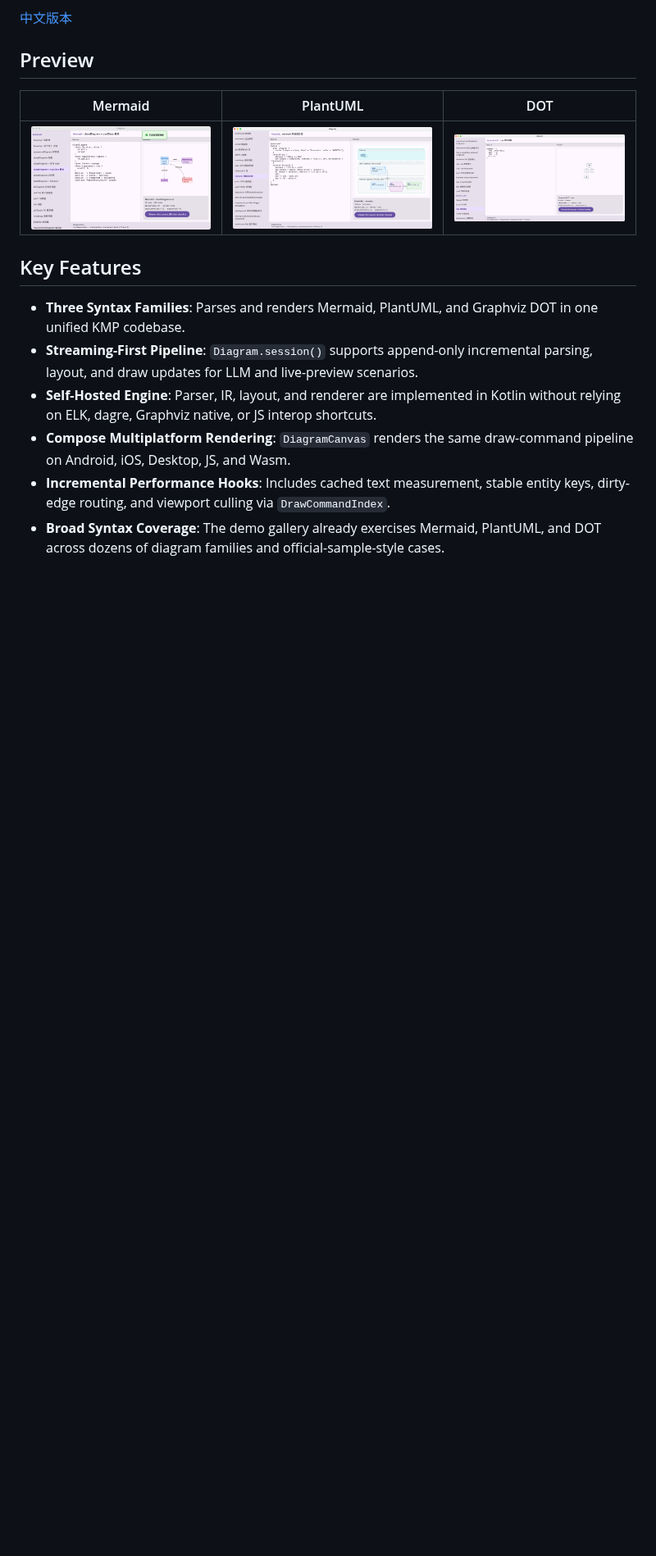
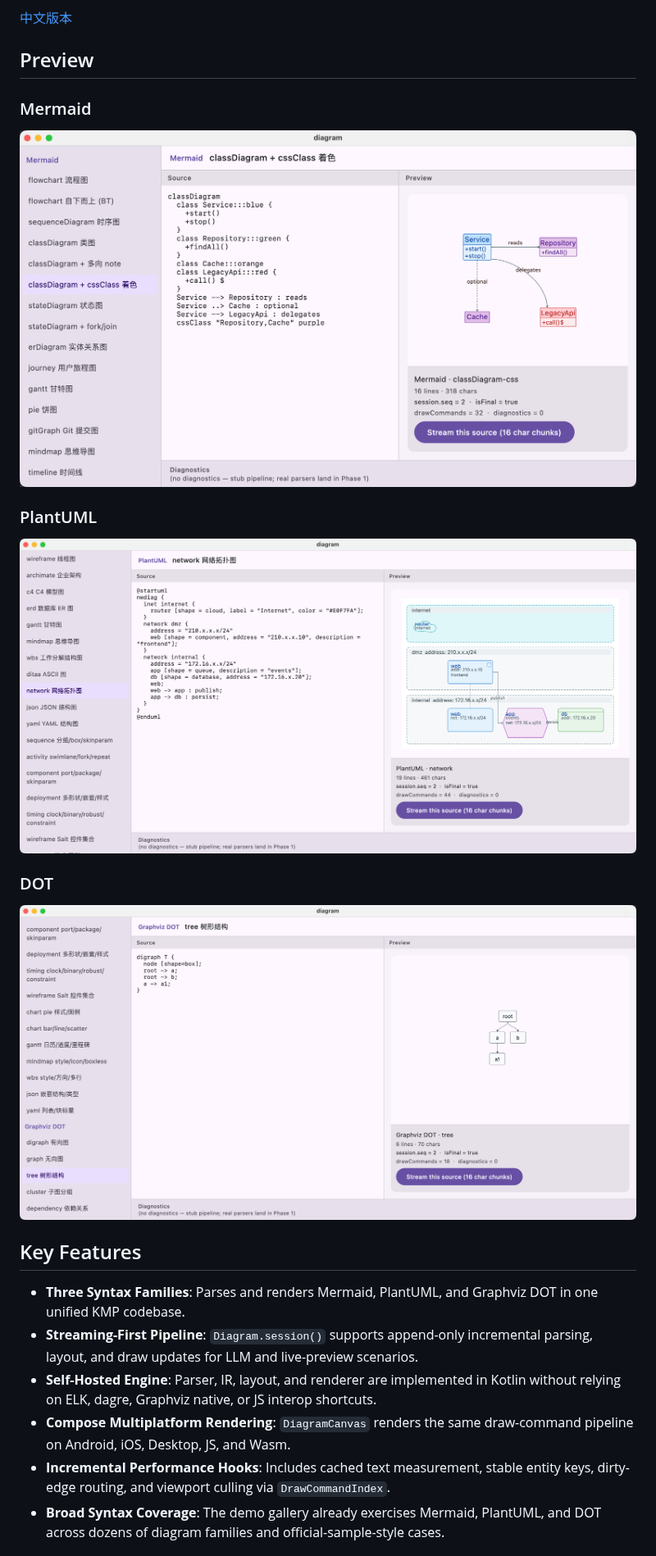
Before and after one commit to huarangmeng/diagram, a Markdown page: README.md, the part around the change. Shown at 82% size. GitHub-like rendering; pictures changed too: images/mermaid.png; blank space fills up the shorter version.

```diff
--- a/README.md
+++ b/README.md
@@ -12,9 +12,17 @@ A Kotlin Multiplatform diagram rendering SDK with self-hosted parsing, layout, a
 
 ## Preview
 
-| Mermaid | PlantUML | DOT |
-|---|---|---|
-| ![Mermaid preview](./images/mermaid.png) | ![PlantUML preview](./images/plantuml.png) | ![DOT preview](./images/dot.png) |
+### Mermaid
+
+![Mermaid preview](./images/mermaid.png)
+
+### PlantUML
+
+![PlantUML preview](./images/plantuml.png)
+
+### DOT
+
+![DOT preview](./images/dot.png)
 
 ## Key Features
 
```
Also changed, not shown: README_zh.md (+11 -3 lines).
